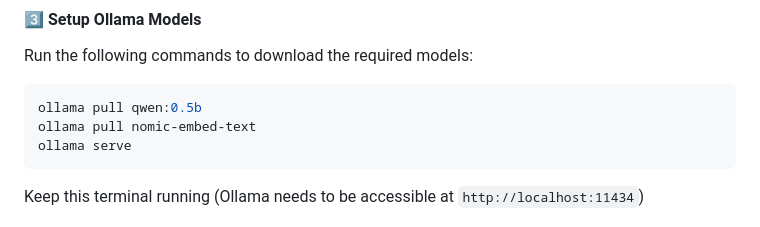
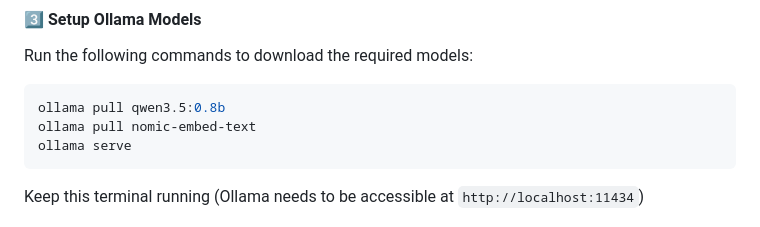
Before and after one commit to atharvamahalkar/Atharva_VMS, a Markdown page: README.md, the part around the change. GitHub-like rendering.

Commit message:
Fine Tuned Model Change

````diff
--- a/README.md
+++ b/README.md
@@ -29,7 +29,7 @@ Follow these steps to set up and run the application:
 Run the following commands to download the required models:
 
 ```bash
-ollama pull qwen:0.5b
+ollama pull qwen3.5:0.8b
 ollama pull nomic-embed-text
 ollama serve
 ```
````
